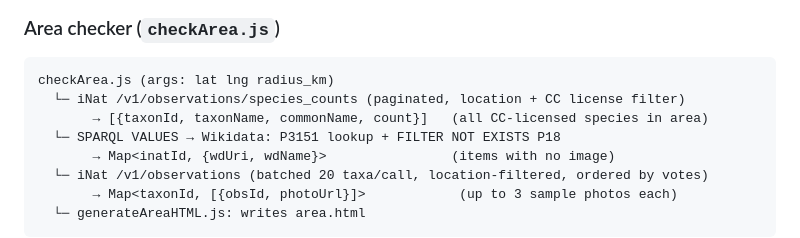
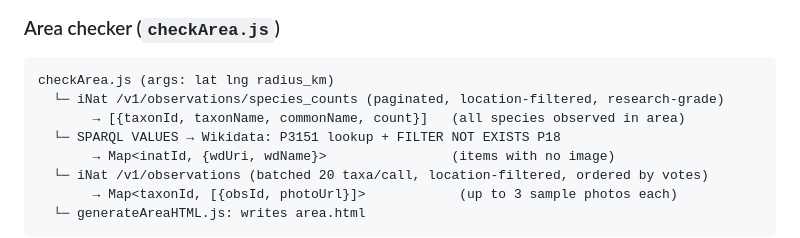
Before and after one commit to Livia-Rasp/wikidata-inat-checker, a Markdown page: CLAUDE.md, the part around the change. Rendered like a GitHub page.

````diff
--- a/CLAUDE.md
+++ b/CLAUDE.md
@@ -67,8 +67,8 @@ checkLinks.js
 ### Area checker (`checkArea.js`)
 ```
 checkArea.js (args: lat lng radius_km)
-  └─ iNat /v1/observations/species_counts (paginated, location + CC license filter)
-       → [{taxonId, taxonName, commonName, count}]   (all CC-licensed species in area)
+  └─ iNat /v1/observations/species_counts (paginated, location-filtered, research-grade)
+       → [{taxonId, taxonName, commonName, count}]   (all species observed in area)
   └─ SPARQL VALUES → Wikidata: P3151 lookup + FILTER NOT EXISTS P18
        → Map<inatId, {wdUri, wdName}>                (items with no image)
   └─ iNat /v1/observations (batched 20 taxa/call, location-filtered, ordered by votes)
````
Also changed, not shown: README.md (+2 -2 lines).
